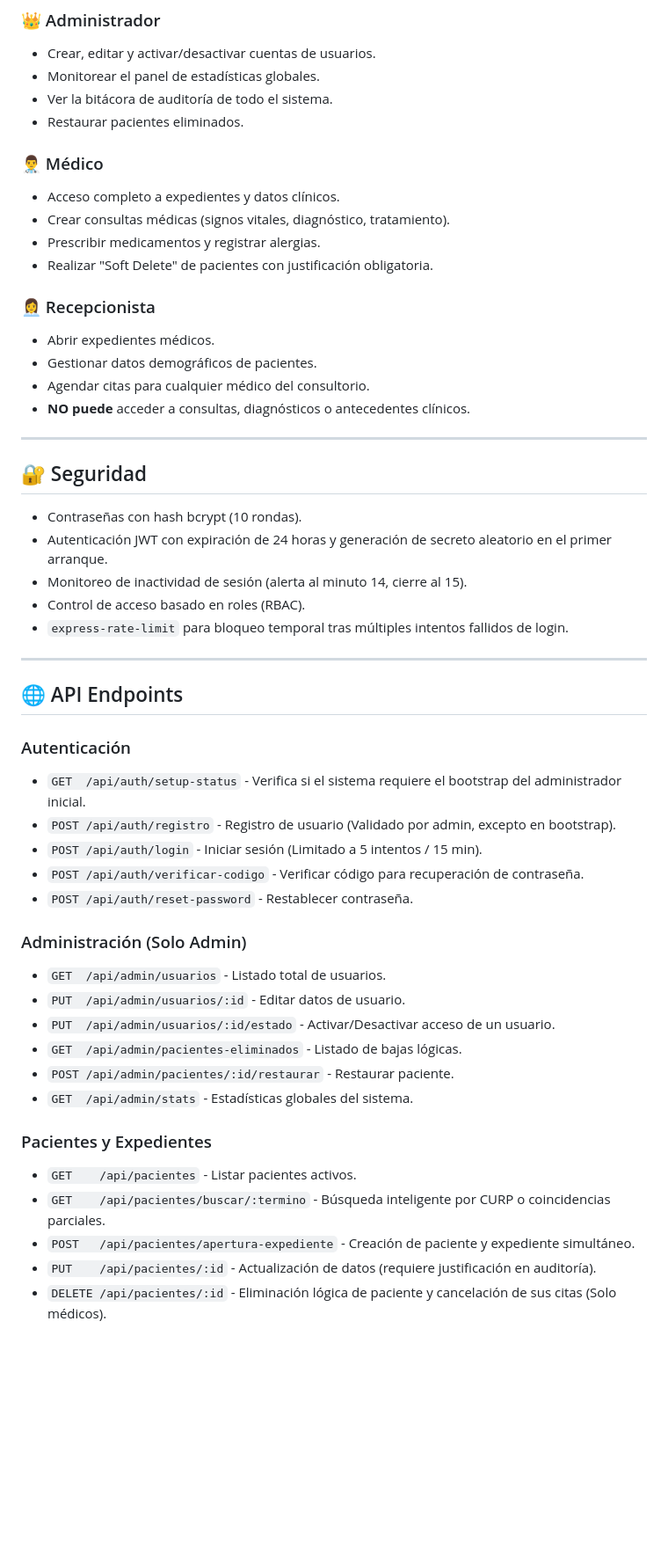
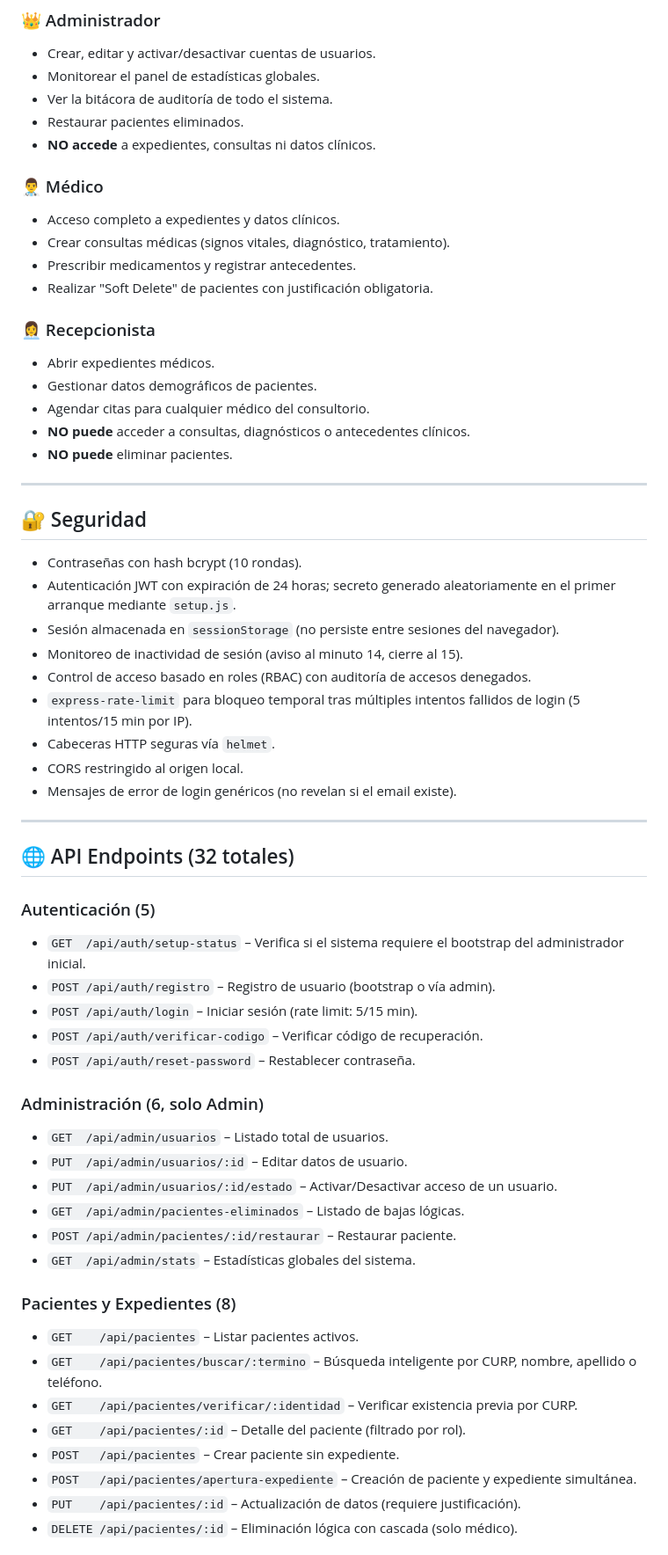
Before and after one commit to 5to-AnalisisRequisitos/Proyecto01_ExpedienteMedicoElectronico, a Markdown page: README.md, the part around one of its changes. Shown at 88% size. GitHub-like rendering; blank space fills up the shorter version.

```diff
--- a/README.md
+++ b/README.md
@@ -59,11 +76,12 @@ Abre tu navegador en: **http://localhost:3000**
 - Monitorear el panel de estadísticas globales.
 - Ver la bitácora de auditoría de todo el sistema.
 - Restaurar pacientes eliminados.
+- **NO accede** a expedientes, consultas ni datos clínicos.
 
 ### 👨‍⚕️ Médico
 - Acceso completo a expedientes y datos clínicos.
 - Crear consultas médicas (signos vitales, diagnóstico, tratamiento).
-- Prescribir medicamentos y registrar alergias.
+- Prescribir medicamentos y registrar antecedentes.
 - Realizar "Soft Delete" de pacientes con justificación obligatoria.
 
 ### 👩‍💼 Recepcionista
@@ -71,40 +89,48 @@ Abre tu navegador en: **http://localhost:3000**
 - Gestionar datos demográficos de pacientes.
 - Agendar citas para cualquier médico del consultorio.
 - **NO puede** acceder a consultas, diagnósticos o antecedentes clínicos.
+- **NO puede** eliminar pacientes.
 
 ---
 
 ## 🔐 Seguridad
 
 - Contraseñas con hash bcrypt (10 rondas).
-- Autenticación JWT con expiración de 24 horas y generación de secreto aleatorio en el primer arranque.
-- Monitoreo de inactividad de sesión (alerta al minuto 14, cierre al 15).
-- Control de acceso basado en roles (RBAC).
-- `express-rate-limit` para bloqueo temporal tras múltiples intentos fallidos de login.
+- Autenticación JWT con expiración de 24 horas; secreto generado aleatoriamente en el primer arranque mediante `setup.js`.
+- Sesión almacenada en `sessionStorage` (no persiste entre sesiones del navegador).
+- Monitoreo de inactividad de sesión (aviso al minuto 14, cierre al 15).
+- Control de acceso basado en roles (RBAC) con auditoría de accesos denegados.
+- `express-rate-limit` para bloqueo temporal tras múltiples intentos fallidos de login (5 intentos/15 min por IP).
+- Cabeceras HTTP seguras vía `helmet`.
+- CORS restringido al origen local.
+- Mensajes de error de login genéricos (no revelan si el email existe).
 
 ---
 
-## 🌐 API Endpoints
+## 🌐 API Endpoints (32 totales)
 
-### Autenticación
-- `GET  /api/auth/setup-status` - Verifica si el sistema requiere el bootstrap del administrador inicial.
-- `POST /api/auth/registro` - Registro de usuario (Validado por admin, excepto en bootstrap).
-- `POST /api/auth/login` - Iniciar sesión (Limitado a 5 intentos / 15 min).
-- `POST /api/auth/verificar-codigo` - Verificar código para recuperación de contraseña.
-- `POST /api/auth/reset-password` - Restablecer contraseña.
+### Autenticación (5)
+- `GET  /api/auth/setup-status` – Verifica si el sistema requiere el bootstrap del administrador inicial.
+- `POST /api/auth/registro` – Registro de usuario (bootstrap o vía admin).
+- `POST /api/auth/login` – Iniciar sesión (rate limit: 5/15 min).
+- `POST /api/auth/verificar-codigo` – Verificar código de recuperación.
+- `POST /api/auth/reset-password` – Restablecer contraseña.
 
-### Administración (Solo Admin)
-- `GET  /api/admin/usuarios` - Listado total de usuarios.
-- `PUT  /api/admin/usuarios/:id` - Editar datos de usuario.
-- `PUT  /api/admin/usuarios/:id/estado` - Activar/Desactivar acceso de un usuario.
-- `GET  /api/admin/pacientes-eliminados` - Listado de bajas lógicas.
-- `POST /api/admin/pacientes/:id/restaurar` - Restaurar paciente.
-- `GET  /api/admin/stats` - Estadísticas globales del sistema.
+### Administración (6, solo Admin)
+- `GET  /api/admin/usuarios` – Listado total de usuarios.
+- `PUT  /api/admin/usuarios/:id` – Editar datos de usuario.
+- `PUT  /api/admin/usuarios/:id/estado` – Activar/Desactivar acceso de un usuario.
+- `GET  /api/admin/pacientes-eliminados` – Listado de bajas lógicas.
+- `POST /api/admin/pacientes/:id/restaurar` – Restaurar paciente.
+- `GET  /api/admin/stats` – Estadísticas globales del sistema.
 
-### Pacientes y Expedientes
-- `GET    /api/pacientes` - Listar pacientes activos.
-- `GET    /api/pacientes/buscar/:termino` - Búsqueda inteligente por CURP o coincidencias parciales.
-- `POST   /api/pacientes/apertura-expediente` - Creación de paciente y expediente simultáneo.
-- `PUT    /api/pacientes/:id` - Actualización de datos (requiere justificación en auditoría).
-- `DELETE /api/pacientes/:id` - Eliminación lógica de paciente y cancelación de sus citas (Solo médicos).
+### Pacientes y Expedientes (8)
+- `GET    /api/pacientes` – Listar pacientes activos.
+- `GET    /api/pacientes/buscar/:termino` – Búsqueda inteligente por CURP, nombre, apellido o teléfono.
+- `GET    /api/pacientes/verificar/:identidad` – Verificar existencia previa por CURP.
+- `GET    /api/pacientes/:id` – Detalle del paciente (filtrado por rol).
+- `POST   /api/pacientes` – Crear paciente sin expediente.
+- `POST   /api/pacientes/apertura-expediente` – Creación de paciente y expediente simultánea.
+- `PUT    /api/pacientes/:id` – Actualización de datos (requiere justificación).
+- `DELETE /api/pacientes/:id` – Eliminación lógica con cascada (solo médico).
 
```
Also changed, not shown: other parts of README.md (+101 -23 lines).
